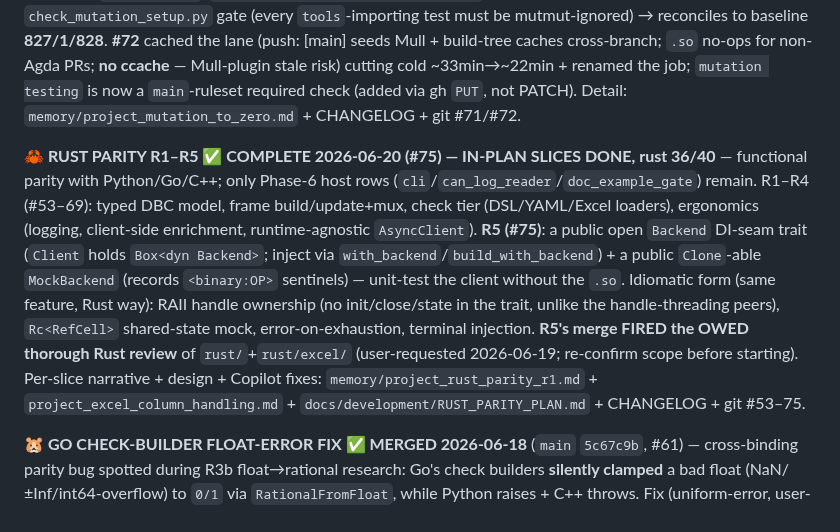
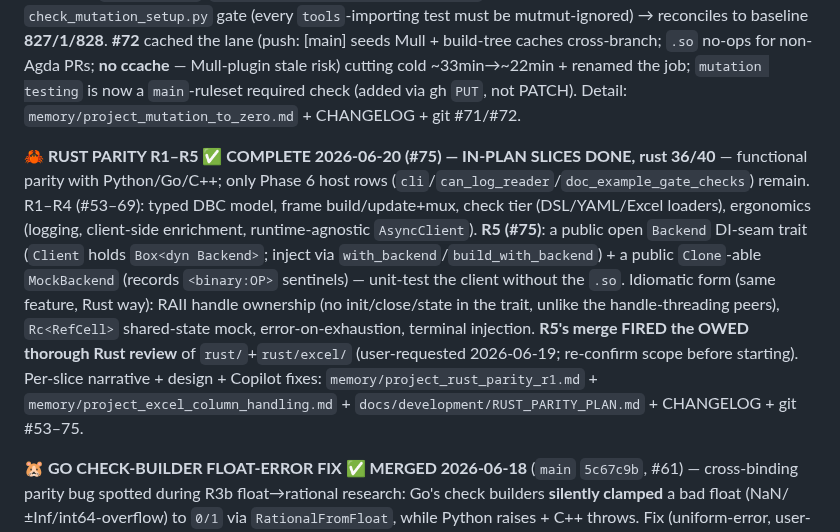
Before and after one commit to Jaetan/aletheia, a Markdown page: CLAUDE.md, the part around the change. Drawn GitHub-style.

```diff
--- a/CLAUDE.md
+++ b/CLAUDE.md
@@ -261,7 +261,7 @@ Then [AGENTS.md § Step 4](AGENTS.md#step-4-implement-and-verify) defines the fu
 
 **🧬 MUTATION LANE REPAIRED + CACHED + REQUIRED ✅ 2026-06-20 (#71/#72)** — a user question surfaced the advisory `mutation testing` lane as **crash-dead** (zero mutants since #51 — a baseline-COLLECTION failure, NOT new survivors): mutmut runs pytest from the relocated `python/mutants/` tree where two post-baseline tests broke collection (`test_check_changelog.py` imports repo-root `tools`; `test_excel_loader.py`'s demo_workbook tests use `parents[2]` outside the copied tree). **#71** `--ignore`/`--deselect` + mutmut-3.6 key migration (`source_paths`/`pytest_add_cli_args_test_selection`, zero warnings) + always-on `check_mutation_setup.py` gate (every `tools`-importing test must be mutmut-ignored) → reconciles to baseline **827/1/828**. **#72** cached the lane (push: [main] seeds Mull + build-tree caches cross-branch; `.so` no-ops for non-Agda PRs; **no ccache** — Mull-plugin stale risk) cutting cold ~33min→~22min + renamed the job; `mutation testing` is now a `main`-ruleset required check (added via gh `PUT`, not PATCH). Detail: `memory/project_mutation_to_zero.md` + CHANGELOG + git #71/#72.
 
-**🦀 RUST PARITY R1–R5 ✅ COMPLETE 2026-06-20 (#75) — IN-PLAN SLICES DONE, rust 36/40** — functional parity with Python/Go/C++; only Phase-6 host rows (`cli`/`can_log_reader`/`doc_example_gate`) remain. R1–R4 (#53–69): typed DBC model, frame build/update+mux, check tier (DSL/YAML/Excel loaders), ergonomics (logging, client-side enrichment, runtime-agnostic `AsyncClient`). **R5 (#75)**: a public open `Backend` DI-seam trait (`Client` holds `Box<dyn Backend>`; inject via `with_backend`/`build_with_backend`) + a public `Clone`-able `MockBackend` (records `<binary:OP>` sentinels) — unit-test the client without the `.so`. Idiomatic form (same feature, Rust way): RAII handle ownership (no init/close/state in the trait, unlike the handle-threading peers), `Rc<RefCell>` shared-state mock, error-on-exhaustion, terminal injection. **R5's merge FIRED the OWED thorough Rust review** of `rust/`+`rust/excel/` (user-requested 2026-06-19; re-confirm scope before starting). Per-slice narrative + design + Copilot fixes: `memory/project_rust_parity_r1.md` + `project_excel_column_handling.md` + `docs/development/RUST_PARITY_PLAN.md` + CHANGELOG + git #53–75.
+**🦀 RUST PARITY R1–R5 ✅ COMPLETE 2026-06-20 (#75) — IN-PLAN SLICES DONE, rust 36/40** — functional parity with Python/Go/C++; only Phase 6 host rows (`cli`/`can_log_reader`/`doc_example_gate_checks`) remain. R1–R4 (#53–69): typed DBC model, frame build/update+mux, check tier (DSL/YAML/Excel loaders), ergonomics (logging, client-side enrichment, runtime-agnostic `AsyncClient`). **R5 (#75)**: a public open `Backend` DI-seam trait (`Client` holds `Box<dyn Backend>`; inject via `with_backend`/`build_with_backend`) + a public `Clone`-able `MockBackend` (records `<binary:OP>` sentinels) — unit-test the client without the `.so`. Idiomatic form (same feature, Rust way): RAII handle ownership (no init/close/state in the trait, unlike the handle-threading peers), `Rc<RefCell>` shared-state mock, error-on-exhaustion, terminal injection. **R5's merge FIRED the OWED thorough Rust review** of `rust/`+`rust/excel/` (user-requested 2026-06-19; re-confirm scope before starting). Per-slice narrative + design + Copilot fixes: `memory/project_rust_parity_r1.md` + `memory/project_excel_column_handling.md` + `docs/development/RUST_PARITY_PLAN.md` + CHANGELOG + git #53–75.
 
 **🐹 GO CHECK-BUILDER FLOAT-ERROR FIX ✅ MERGED 2026-06-18** (`main` `5c67c9b`, #61) — cross-binding parity bug spotted during R3b float→rational research: Go's check builders **silently clamped** a bad float (NaN/±Inf/int64-overflow) to `0/1` via `RationalFromFloat`, while Python raises + C++ throws. Fix (uniform-error, user-chosen): `NeverExceeds`/`NeverBelow`/`NeverEquals`/`Always` now return `(CheckResult, error)`; value methods funnel through the error-returning `FloatToRational`; fluent chains carry a `valueErr` (sibling to `rangeErr`) surfaced at `.Within()`. `RationalFromFloat` (literal-construction convenience) now **panics** on non-finite (regexp.MustCompile convention) — last clamp path removed. Fixes the Go YAML+Excel loaders. Tests at builder/YAML/Excel/`RationalFromFloat` levels; benchmark before/after = noise (check construction is off the per-frame hot path). BREAKING (Go). Architecture confirmed: float→rational scaling is binding-side by necessity (FFI takes int pair); canonical normalization/wire-shape/arithmetic delegate to the proven core.
 
```
Also changed, not shown: PROJECT_STATUS.md (+2 -2 lines).
